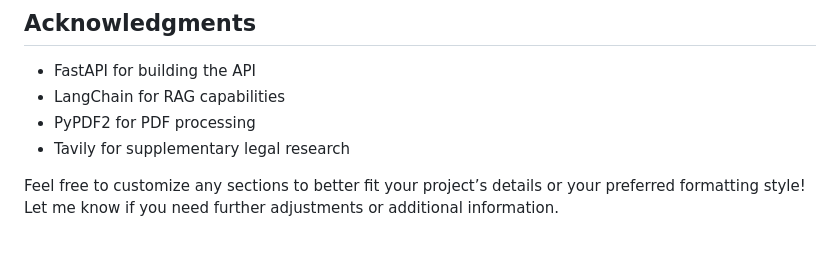
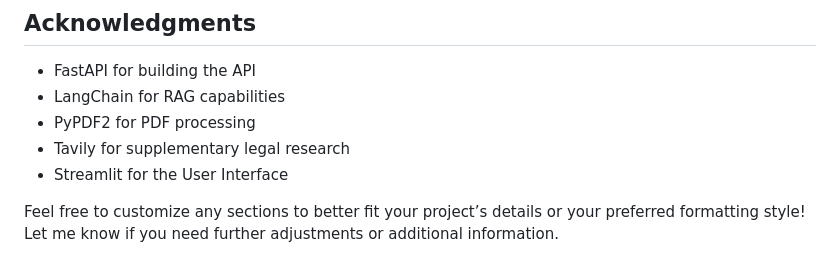
Before and after one commit to devroopsaha744/navilaw-ai, a Markdown page: README.md, the part around the change. Rendered like a GitHub page.

```diff
--- a/README.md
+++ b/README.md
@@ -82,6 +82,7 @@ This project is licensed under the MIT License. See the LICENSE file for details
 - LangChain for RAG capabilities
 - PyPDF2 for PDF processing
 - Tavily for supplementary legal research
+- Streamlit for the User Interface
 
 
 Feel free to customize any sections to better fit your project’s details or your preferred formatting style! Let me know if you need further adjustments or additional information.
```
